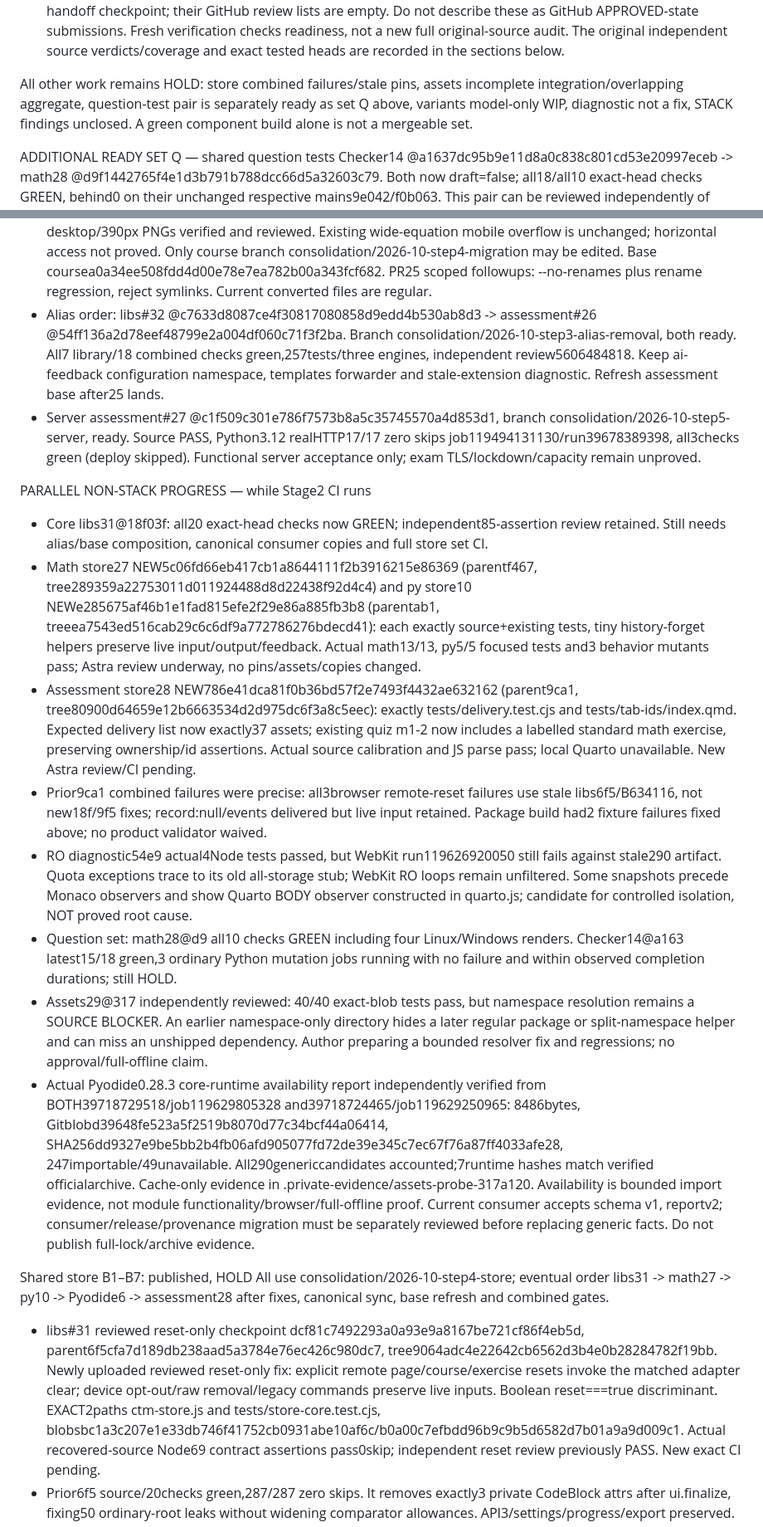
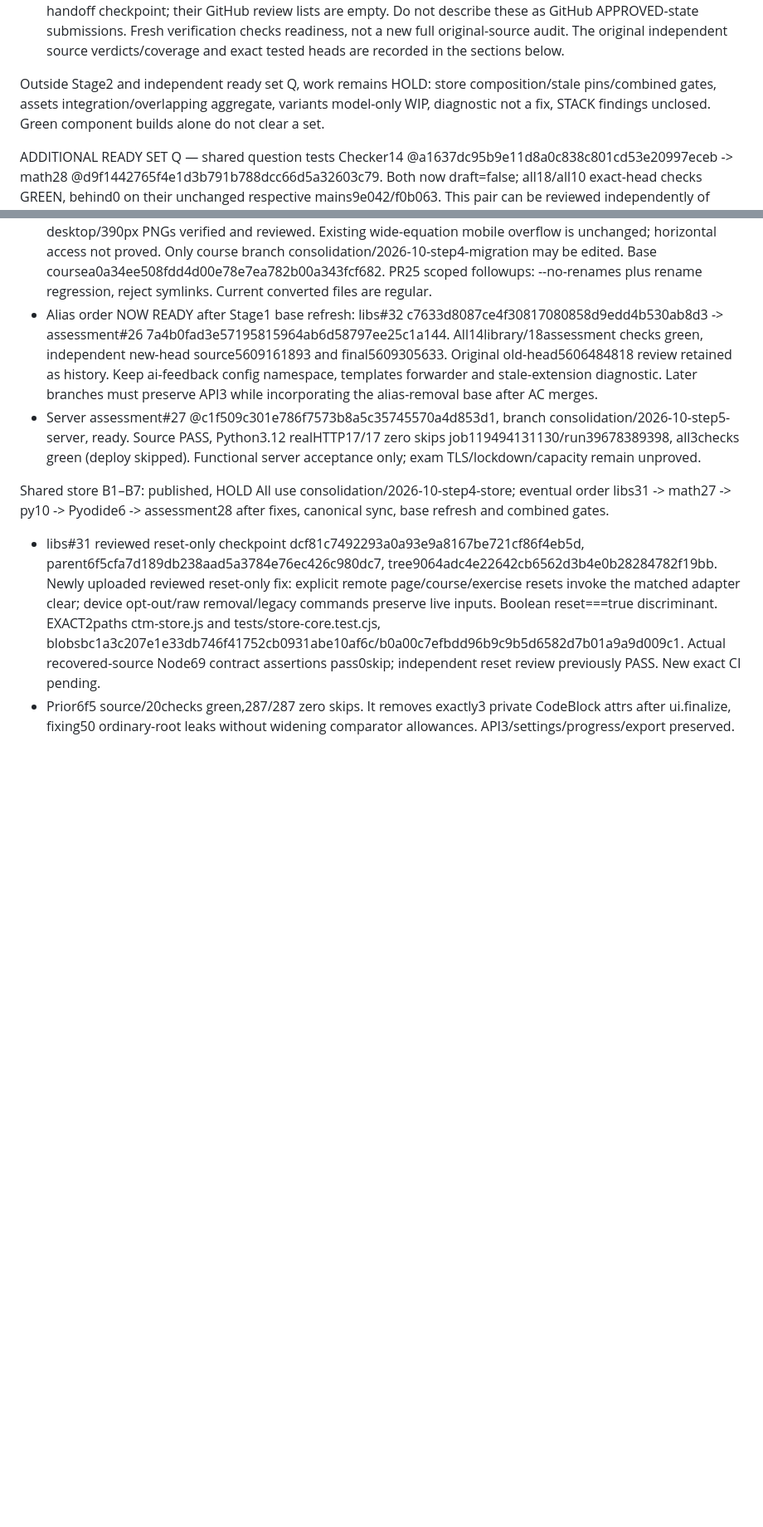
Before and after one commit to Erasmus-CTM/ctm-assessment, a Markdown page: CODEX-PROMPT-2026-10.md, 2 parts joined by grey strips. Shown at 83% size. Drawn GitHub-style; blank space fills up the shorter version.

Commit message:
Clear refreshed Stage 2 and reconcile current review gates

```diff
--- a/CODEX-PROMPT-2026-10.md
+++ b/CODEX-PROMPT-2026-10.md
@@ -47,7 +47,7 @@ Review evidence:
 - Course25/16, server27 and checker30 independent source approvals are retained in PR descriptions and this handoff checkpoint; their GitHub review lists are empty. Do not describe these as GitHub APPROVED-state submissions. Fresh verification checks readiness, not a new full original-source audit. The original independent source verdicts/coverage and exact tested heads are recorded in the sections below.
 
 
-All other work remains HOLD: store combined failures/stale pins, assets incomplete integration/overlapping aggregate, question-test pair is separately ready as set Q above, variants model-only WIP, diagnostic not a fix, STACK findings unclosed. A green component build alone is not a mergeable set.
+Outside Stage2 and independent ready set Q, work remains HOLD: store composition/stale pins/combined gates, assets integration/overlapping aggregate, variants model-only WIP, diagnostic not a fix, STACK findings unclosed. Green component builds alone do not clear a set.
 
 ADDITIONAL READY SET Q — shared question tests
 Checker14 @a1637dc95b9e11d8a0c838c801cd53e20997eceb -> math28 @d9f1442765f4e1d3b791b788dcc66d5a32603c79. Both now draft=false; all18/all10 exact-head checks GREEN, behind0 on their unchanged respective mains9e042/f0b063. This pair can be reviewed independently of Stage2's assessment-base refresh.
@@ -76,18 +77,8 @@ Merged by AC and verified
 
 Ready and already reported to AC
 - Course order: assessment#25 https://github.com/Erasmus-CTM/ctm-assessment/pull/25 @4edd42835a8923ebeac1a44b158add3c2698b75c, then ingmat3a#16 https://github.com/aacchhee/ingmat3a_ntnu/pull/16 @a99c8b52ce422e34da1b426909197e545ef9a931. Both now merged by AC; reviewed head and merge trees verified equal above. Course15 checks and all12 Chromium/Firefox/WebKit shards GREEN, run39675715982. Native28pages/1713intended/0unexplained/0warnings, convert=false. Independent audit37paths/441constructs,190titles/448fences/440labels and all nonblank prose exact;9negative mutants. Six desktop/390px PNGs verified and reviewed. Existing wide-equation mobile overflow is unchanged; horizontal access not proved. Only course branch consolidation/2026-10-step4-migration may be edited. Base coursea0a34ee508fdd4d00e78e7ea782b00a343fcf682. PR25 scoped followups: --no-renames plus rename regression, reject symlinks. Current converted files are regular.
-- Alias order: libs#32 @c7633d8087ce4f30817080858d9edd4b530ab8d3 -> assessment#26 @54ff136a2d78eef48799e2a004df060c71f3f2ba. Branch consolidation/2026-10-step3-alias-removal, both ready. All7 library/18 combined checks green,257tests/three engines, independent review5606484818. Keep ai-feedback configuration namespace, templates forwarder and stale-extension diagnostic. Refresh assessment base after25 lands.
+- Alias order NOW READY after Stage1 base refresh: libs#32 c7633d8087ce4f30817080858d9edd4b530ab8d3 -> assessment#26 7a4b0fad3e57195815964ab6d58797ee25c1a144. All14library/18assessment checks green, independent new-head source5609161893 and final5609305633. Original old-head5606484818 review retained as history. Keep ai-feedback config namespace, templates forwarder and stale-extension diagnostic. Later branches must preserve API3 while incorporating the alias-removal base after AC merges.
 - Server assessment#27 @c1f509c301e786f7573b8a5c35745570a4d853d1, branch consolidation/2026-10-step5-server, ready. Source PASS, Python3.12 realHTTP17/17 zero skips job119494131130/run39678389398, all3checks green (deploy skipped). Functional server acceptance only; exam TLS/lockdown/capacity remain unproved.
-
-PARALLEL NON-STACK PROGRESS — while Stage2 CI runs
-- Core libs31@18f03f: all20 exact-head checks now GREEN; independent85-assertion review retained. Still needs alias/base composition, canonical consumer copies and full store set CI.
-- Math store27 NEW5c06fd66eb417cb1a8644111f2b3916215e86369 (parentf467, tree289359a22753011d011924488d8d22438f92d4c4) and py store10 NEWe285675af46b1e1fad815efe2f29e86a885fb3b8 (parentab1, treeea7543ed516cab29c6c6df9a772786276bdecd41): each exactly source+existing tests, tiny history-forget helpers preserve live input/output/feedback. Actual math13/13, py5/5 focused tests and3 behavior mutants pass; Astra review underway, no pins/assets/copies changed.
-- Assessment store28 NEW786e41dca81f0b36bd57f2e7493f4432ae632162 (parent9ca1, tree80900d64659e12b6663534d2d975dc6f3a8c5eec): exactly tests/delivery.test.cjs and tests/tab-ids/index.qmd. Expected delivery list now exactly37 assets; existing quiz m1-2 now includes a labelled standard math exercise, preserving ownership/id assertions. Actual source calibration and JS parse pass; local Quarto unavailable. New Astra review/CI pending.
-- Prior9ca1 combined failures were precise: all3browser remote-reset failures use stale libs6f5/B634116, not new18f/9f5 fixes; record:null/events delivered but live input retained. Package build had2 fixture failures fixed above; no product validator waived.
-- RO diagnostic54e9 actual4Node tests passed, but WebKit run119626920050 still fails against stale290 artifact. Quota exceptions trace to its old all-storage stub; WebKit RO loops remain unfiltered. Some snapshots precede Monaco observers and show Quarto BODY observer constructed in quarto.js; candidate for controlled isolation, NOT proved root cause.
-- Question set: math28@d9 all10 checks GREEN including four Linux/Windows renders. Checker14@a163 latest15/18 green,3 ordinary Python mutation jobs running with no failure and within observed completion durations; still HOLD.
-- Assets29@317 independently reviewed: 40/40 exact-blob tests pass, but namespace resolution remains a SOURCE BLOCKER. An earlier namespace-only directory hides a later regular package or split-namespace helper and can miss an unshipped dependency. Author preparing a bounded resolver fix and regressions; no approval/full-offline claim.
-- Actual Pyodide0.28.3 core-runtime availability report independently verified from BOTH39718729518/job119629805328 and39718724465/job119629250965: 8486bytes, Gitblobd39648fe523a5f2519b8070d77c34bcf44a06414, SHA256dd9327e9be5bb2b4fb06afd905077fd72de39e345c7ec67f76a87ff4033afe28, 247importable/49unavailable. All290genericcandidates accounted;7runtime hashes match verified officialarchive. Cache-only evidence in .private-evidence/assets-probe-317a120. Availability is bounded import evidence, not module functionality/browser/full-offline proof. Current consumer accepts schema v1, reportv2; consumer/release/provenance migration must be separately reviewed before replacing generic facts. Do not publish full-lock/archive evidence.
 
 Shared store B1–B7: published, HOLD
 All use consolidation/2026-10-step4-store; eventual order libs31 -> math27 -> py10 -> Pyodide6 -> assessment28 after fixes, canonical sync, base refresh and combined gates.
```
Also changed, not shown: other parts of CODEX-PROMPT-2026-10.md (+10 -9 lines).
